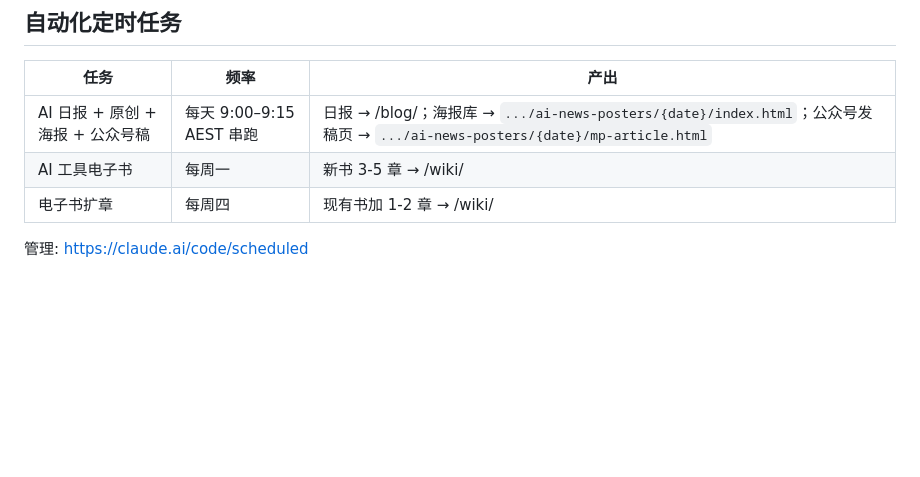
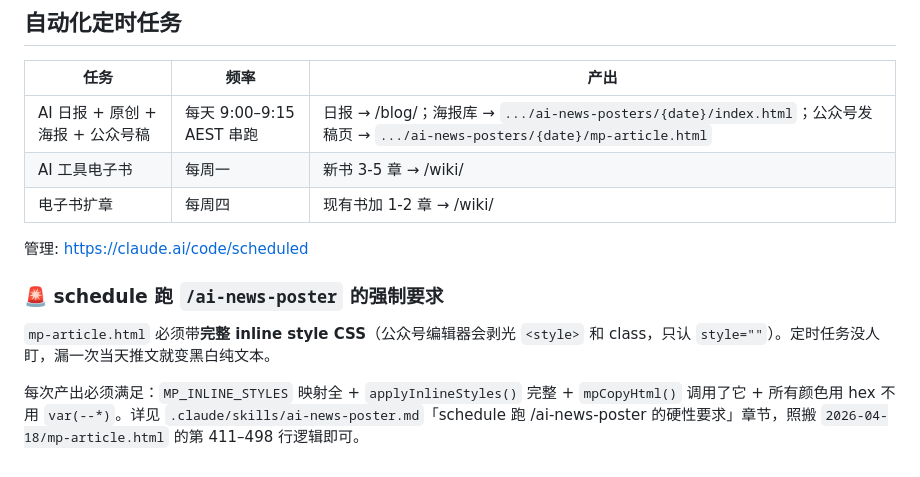
Before and after one commit to JR-Academy-AI/jr-wiki, a Markdown page: CLAUDE.md, the part around the change. Rendered like a GitHub page; blank space fills up the shorter version.

```diff
--- a/CLAUDE.md
+++ b/CLAUDE.md
@@ -91,3 +91,9 @@ bun run sync      # 构建 + 同步元数据到 MongoDB（需要 ADMIN_TOKEN）
 | 电子书扩章 | 每周四 | 现有书加 1-2 章 → /wiki/ |
 
 管理: https://claude.ai/code/scheduled
+
+### 🚨 schedule 跑 `/ai-news-poster` 的强制要求
+
+`mp-article.html` 必须带**完整 inline style CSS**（公众号编辑器会剥光 `<style>` 和 class，只认 `style=""`）。定时任务没人盯，漏一次当天推文就变黑白纯文本。
+
+每次产出必须满足：`MP_INLINE_STYLES` 映射全 + `applyInlineStyles()` 完整 + `mpCopyHtml()` 调用了它 + 所有颜色用 hex 不用 `var(--*)`。详见 `.claude/skills/ai-news-poster.md`「schedule 跑 /ai-news-poster 的硬性要求」章节，照搬 `2026-04-18/mp-article.html` 的第 411–498 行逻辑即可。
```
Also changed, not shown: .claude/skills/ai-news-poster.md (+48 -13 lines).
